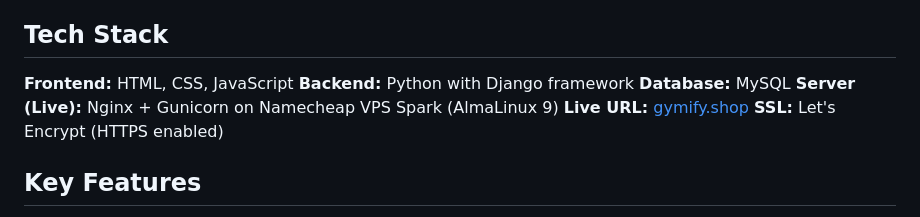
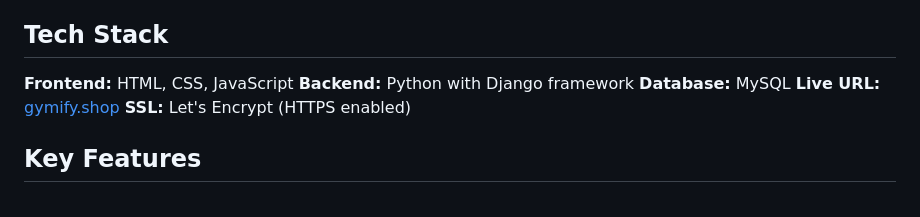
Before and after one commit to careerbuilder21/gymify-project, a Markdown page: README.md, the part around the change. Rendered like a GitHub page.

Commit message:
Gymify Project details in README
Removed server information from the README.

```diff
--- a/README.md
+++ b/README.md
@@ -15,7 +15,6 @@ GYMIFY gives every gym three separate dashboards. One for the admin (gym owner),
  **Frontend:** HTML, CSS, JavaScript
  **Backend:** Python with Django framework
  **Database:** MySQL
- **Server (Live):** Nginx + Gunicorn on Namecheap VPS Spark (AlmaLinux 9)
  **Live URL:** [gymify.shop](https://gymify.shop)
  **SSL:** Let's Encrypt (HTTPS enabled)
 
```
